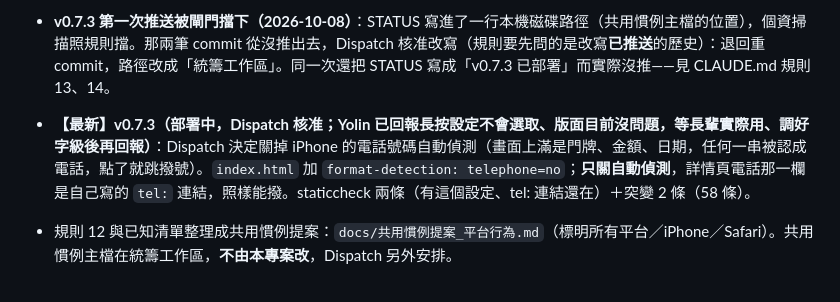
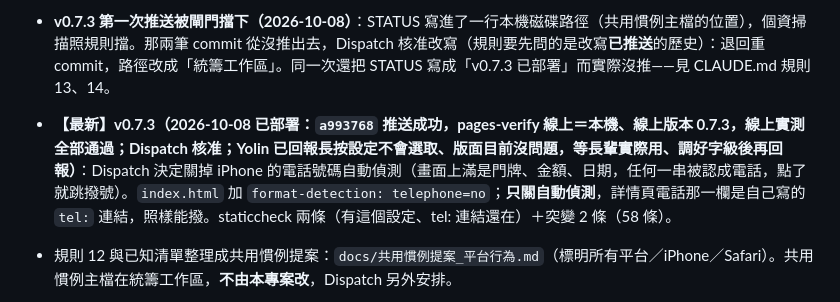
Before and after one commit to yolin0513/rentcheck, a Markdown page: docs/STATUS.md, the part around the change. Rendered like a GitHub page.

Commit message:
STATUS：v0.7.3 已部署（推送與線上核對都通過之後才寫）
Co-Authored-By: Claude Opus 5.5 <noreply@anthropic.com>

```diff
--- a/docs/STATUS.md
+++ b/docs/STATUS.md
@@ -7,7 +7,7 @@
 - **v0.7.3 的突變驗證沒有在重新 commit 後重跑——理由與可複查的證據**：58 條突變（`.logs/mutate-v073.log`，全部被抓到）是在 `c010ade` 的工作區內容上跑的。重新 commit 成 `c8f6add` 之前，拿 `git show c010ade:<檔名>` 當基準（不是工作區自己跟自己比）逐支比對 50 個檔（排除 STATUS.md、CLAUDE.md）：換行正規化後 sha256 全部相同、兩邊都非空、工作區沒有多出檔案；逐位元組比有 11 支不同，全是 `core.autocrlf=true` 造成的 CRLF，而且那 11 支的修改時間都早於突變開跑、從沒被這一輪改過。commit 之後 `git diff c010ade c8f6add` 也只有 STATUS.md 和 CLAUDE.md。突變驗的是檔案內容，內容相同，重跑只會量到同一件事，所以不重跑。`c8f6add` 裡受測檔案的 git blob（`git rev-parse c8f6add:<檔名>` 可複查；`c010ade` 只在本機、可能被清掉）：`css/app.css` 85d45bec53；`index.html` 4d83be5484；`sw.js` 2ea22d7ead；`manifest.webmanifest` bb3d1bd296；`js/app.js` c8e5c4e5bb；`js/backup.js` abba1d2c7c；`js/backupcore.js` e42653d58d；`js/db.js` 2dbf3085e6；`js/months.js` d897515257；`js/photos.js` 14ae3433c2；`js/store.js` c01dfd746c；`js/ui.js` 386d97cd3e；`js/version.js` 3cc1bc51ba；`js/views/backupview.js` f0b63b7ad2；`js/views/grid.js` 904ffdbc3a；`js/views/install.js` cfe1955079；`js/views/restore.js` 7fd0944d42；`js/views/settings.js` 61410e19e5；`js/views/tenant.js` 943fdef249；`scripts/e2e.mjs` 3ffa08fb8e；`scripts/unittest.mjs` c4bd8a64d0；`scripts/staticcheck.mjs` e702439094；`scripts/mutate.mjs` 1f9a995d32
 - **v0.7.3 第一次推送被閘門擋下（2026-10-08）**：STATUS 寫進了一行本機磁碟路徑（共用慣例主檔的位置），個資掃描照規則擋。那兩筆 commit 從沒推出去，Dispatch 核准改寫（規則要先問的是改寫**已推送**的歷史）：退回重 commit，路徑改成「統籌工作區」。同一次還把 STATUS 寫成「v0.7.3 已部署」而實際沒推——見 CLAUDE.md 規則 13、14。
 
-- **【最新】v0.7.3（部署中，Dispatch 核准；Yolin 已回報長按設定不會選取、版面目前沒問題，等長輩實際用、調好字級後再回報）**：Dispatch 決定關掉 iPhone 的電話號碼自動偵測（畫面上滿是門牌、金額、日期，任何一串被認成電話，點了就跳撥號）。`index.html` 加 `format-detection: telephone=no`；**只關自動偵測**，詳情頁電話那一欄是自己寫的 `tel:` 連結，照樣能撥。staticcheck 兩條（有這個設定、tel: 連結還在）＋突變 2 條（58 條）。
+- **【最新】v0.7.3（2026-10-08 已部署：`a993768` 推送成功，pages-verify 線上＝本機、線上版本 0.7.3，線上實測全部通過；Dispatch 核准；Yolin 已回報長按設定不會選取、版面目前沒問題，等長輩實際用、調好字級後再回報）**：Dispatch 決定關掉 iPhone 的電話號碼自動偵測（畫面上滿是門牌、金額、日期，任何一串被認成電話，點了就跳撥號）。`index.html` 加 `format-detection: telephone=no`；**只關自動偵測**，詳情頁電話那一欄是自己寫的 `tel:` 連結，照樣能撥。staticcheck 兩條（有這個設定、tel: 連結還在）＋突變 2 條（58 條）。
 - 規則 12 與已知清單整理成共用慣例提案：`docs/共用慣例提案_平台行為.md`（標明所有平台／iPhone／Safari）。共用慣例主檔在統籌工作區，**不由本專案改**，Dispatch 另外安排。
 
 - **【最新】v0.7.2：長按「設定」叫出 iPhone 的「書寫工具」**（Yolin 說明：左上角那顆圓形半透明按鈕不是一直在，是長按「設定」之後跳出來、過一陣子消失）。**v0.7.1 的第三項診斷作廢**：不是系統元件佔住左上角、也不是輔助觸控（我上一輪的推測），頁首版面不動。
```
